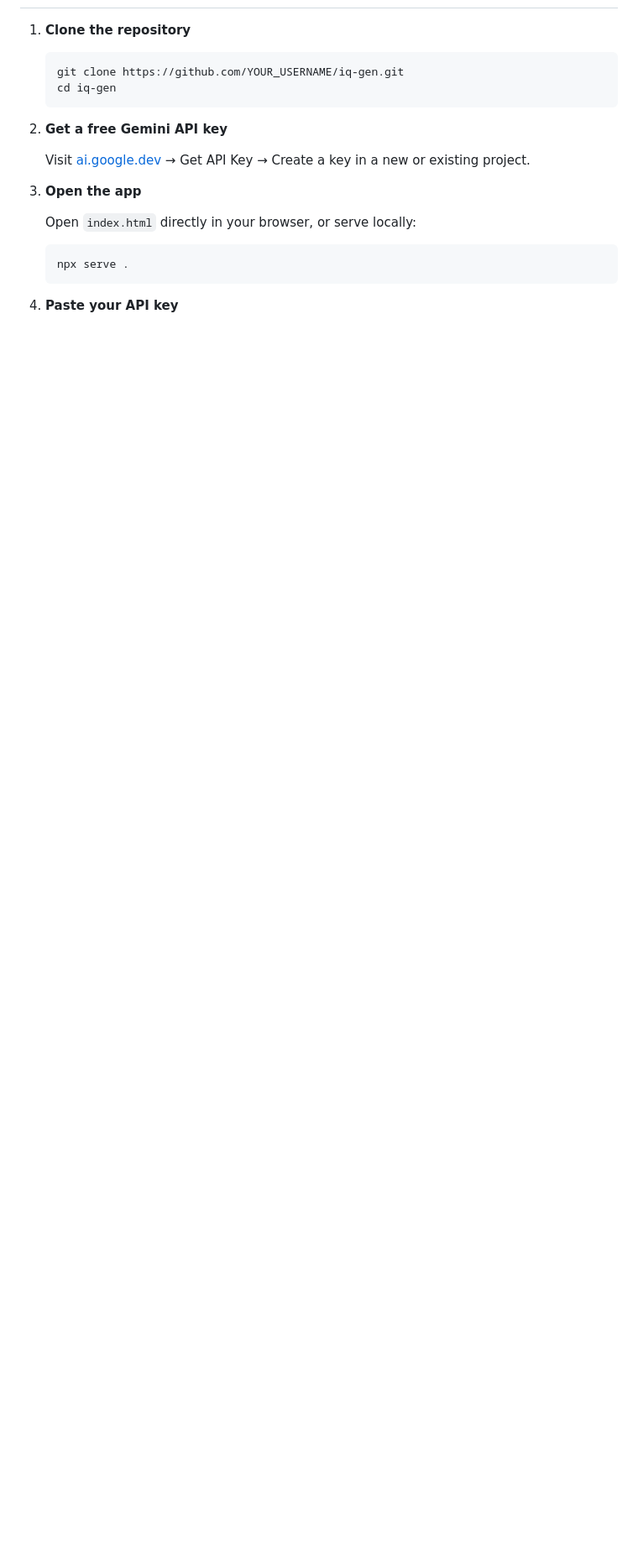
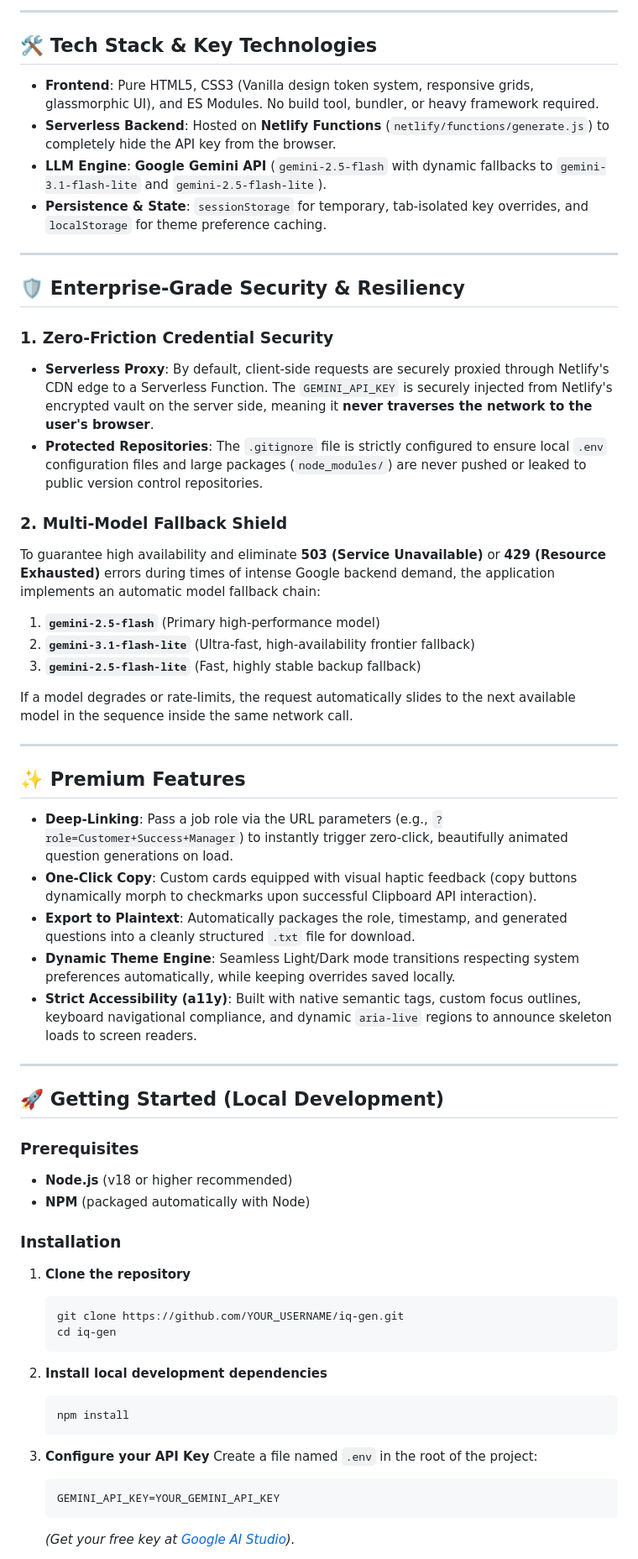
Before and after one commit to Ebendttl/iq-gen, a Markdown page: README.md, the part around one of its changes. Shown at 84% size. Rendered like a GitHub page; blank space fills up the shorter version.

Commit message:
docs: update README with architectural diagrams, security overview, and local setup instructions

````diff
--- a/README.md
+++ b/README.md
@@ -23,22 +76,63 @@ AI-powered interview question generator that creates thoughtful, role-specific q
+---
+
+## 🛠️ Tech Stack & Key Technologies
+
+* **Frontend**: Pure HTML5, CSS3 (Vanilla design token system, responsive grids, glassmorphic UI), and ES Modules. No build tool, bundler, or heavy framework required.
+* **Serverless Backend**: Hosted on **Netlify Functions** (`netlify/functions/generate.js`) to completely hide the API key from the browser.
+* **LLM Engine**: **Google Gemini API** (`gemini-2.5-flash` with dynamic fallbacks to `gemini-3.1-flash-lite` and `gemini-2.5-flash-lite`).
+* **Persistence & State**: `sessionStorage` for temporary, tab-isolated key overrides, and `localStorage` for theme preference caching.
+
+---
+
+## 🛡️ Enterprise-Grade Security & Resiliency
+
+### 1. Zero-Friction Credential Security
+* **Serverless Proxy**: By default, client-side requests are securely proxied through Netlify's CDN edge to a Serverless Function. The `GEMINI_API_KEY` is securely injected from Netlify's encrypted vault on the server side, meaning it **never traverses the network to the user's browser**.
+* **Protected Repositories**: The `.gitignore` file is strictly configured to ensure local `.env` configuration files and large packages (`node_modules/`) are never pushed or leaked to public version control repositories.
+
+### 2. Multi-Model Fallback Shield
+To guarantee high availability and eliminate **503 (Service Unavailable)** or **429 (Resource Exhausted)** errors during times of intense Google backend demand, the application implements an automatic model fallback chain:
+1. **`gemini-2.5-flash`** (Primary high-performance model)
+2. **`gemini-3.1-flash-lite`** (Ultra-fast, high-availability frontier fallback)
+3. **`gemini-2.5-flash-lite`** (Fast, highly stable backup fallback)
+
+If a model degrades or rate-limits, the request automatically slides to the next available model in the sequence inside the same network call.
+
+---
+
+## ✨ Premium Features
+
+* **Deep-Linking**: Pass a job role via the URL parameters (e.g., `?role=Customer+Success+Manager`) to instantly trigger zero-click, beautifully animated question generations on load.
+* **One-Click Copy**: Custom cards equipped with visual haptic feedback (copy buttons dynamically morph to checkmarks upon successful Clipboard API interaction).
+* **Export to Plaintext**: Automatically packages the role, timestamp, and generated questions into a cleanly structured `.txt` file for download.
+* **Dynamic Theme Engine**: Seamless Light/Dark mode transitions respecting system preferences automatically, while keeping overrides saved locally.
+* **Strict Accessibility (a11y)**: Built with native semantic tags, custom focus outlines, keyboard navigational compliance, and dynamic `aria-live` regions to announce skeleton loads to screen readers.
+
+---
+
+## 🚀 Getting Started (Local Development)
+
+### Prerequisites
+* **Node.js** (v18 or higher recommended)
+* **NPM** (packaged automatically with Node)
+
+### Installation
 
 1. **Clone the repository**
-
    ```bash
    git clone https://github.com/YOUR_USERNAME/iq-gen.git
    cd iq-gen
    ```
 
-2. **Get a free Gemini API key**
-
-   Visit [ai.google.dev](https://ai.google.dev/) → Get API Key → Create a key in a new or existing project.
-
-3. **Open the app**
-
-   Open `index.html` directly in your browser, or serve locally:
-
+2. **Install local development dependencies**
    ```bash
-   npx serve .
+   npm install
    ```
 
-4. **Paste your API key**
+3. **Configure your API Key**
+   Create a file named `.env` in the root of the project:
+   ```env
+   GEMINI_API_KEY=YOUR_GEMINI_API_KEY
+   ```
+   *(Get your free key at [Google AI Studio](https://aistudio.google.com/)).*
 
````
Also changed, not shown: other parts of README.md (+86 -44 lines).
